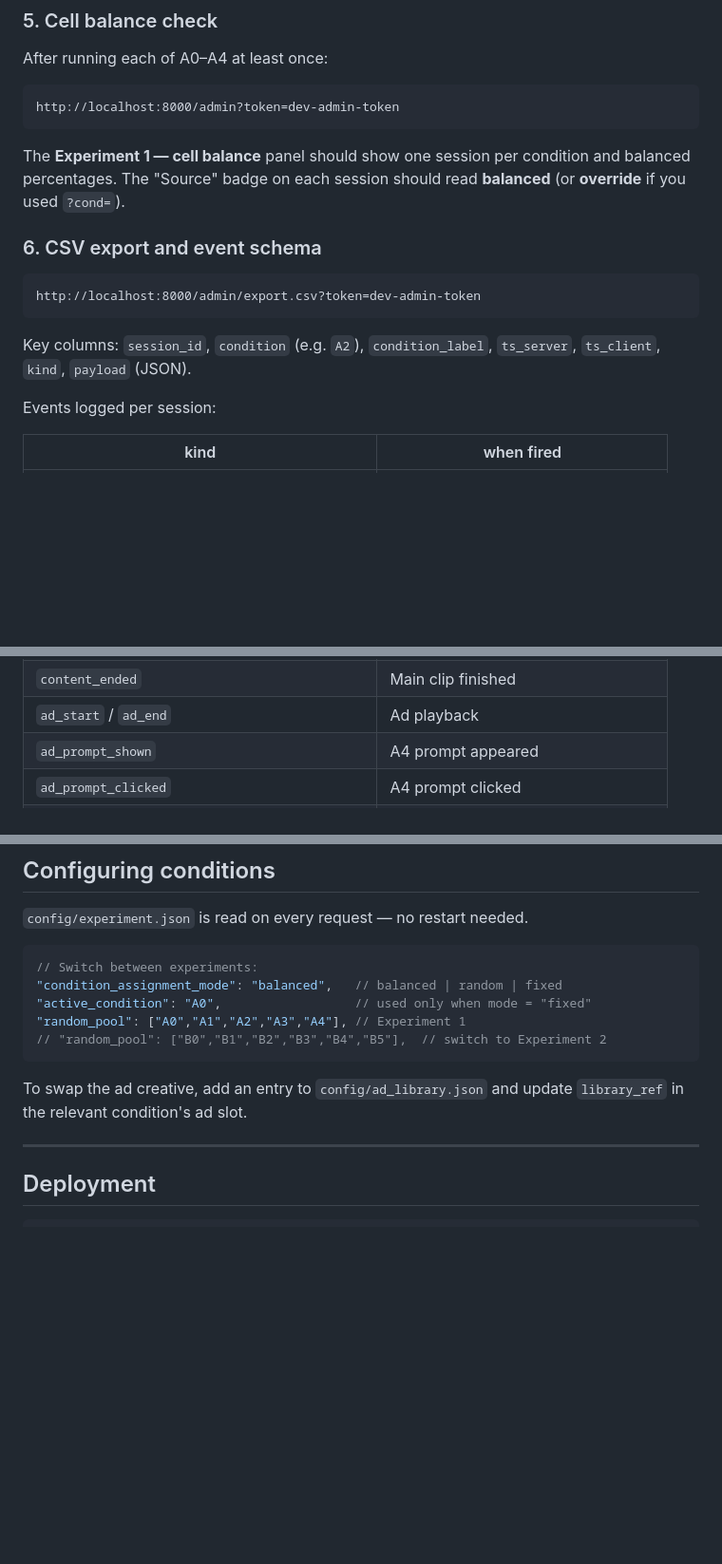
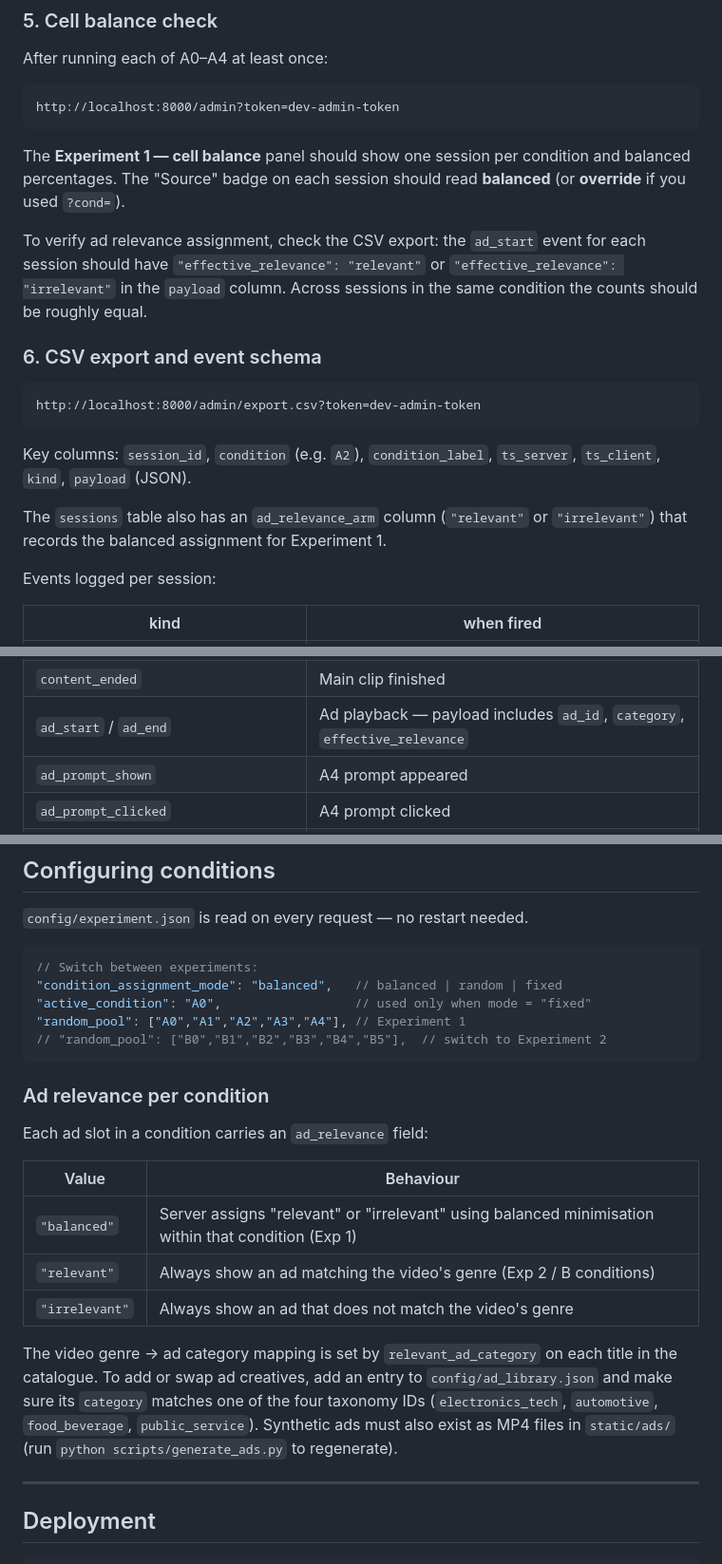
Before and after one commit to dzilbershtein/avod-lab, a Markdown page: README.md, 3 parts joined by grey strips. Shown at 95% size. Drawn GitHub-style; blank space fills up the shorter version.

````diff
--- a/README.md
+++ b/README.md
@@ -127,6 +145,8 @@ http://localhost:8000/admin?token=dev-admin-token
 
 The **Experiment 1 — cell balance** panel should show one session per condition and balanced percentages. The "Source" badge on each session should read **balanced** (or **override** if you used `?cond=`).
 
+To verify ad relevance assignment, check the CSV export: the `ad_start` event for each session should have `"effective_relevance": "relevant"` or `"effective_relevance": "irrelevant"` in the `payload` column. Across sessions in the same condition the counts should be roughly equal.
+
 ### 6. CSV export and event schema
 
 ```
@@ -134,6 +154,8 @@ http://localhost:8000/admin/export.csv?token=dev-admin-token
 ```
 
 Key columns: `session_id`, `condition` (e.g. `A2`), `condition_label`, `ts_server`, `ts_client`, `kind`, `payload` (JSON).
+
+The `sessions` table also has an `ad_relevance_arm` column (`"relevant"` or `"irrelevant"`) that records the balanced assignment for Experiment 1.
 
 Events logged per session:
 
@@ -147,7 +169,7 @@ Events logged per session:
 | `watch_start` / `watch_end` | Player opens / closes |
 | `content_play` / `content_pause` / `content_seek` | Playback events |
 | `content_ended` | Main clip finished |
-| `ad_start` / `ad_end` | Ad playback |
+| `ad_start` / `ad_end` | Ad playback — payload includes `ad_id`, `category`, `effective_relevance` |
 | `ad_prompt_shown` | A4 prompt appeared |
 | `ad_prompt_clicked` | A4 prompt clicked |
 | `ad_prompt_declined` | A4 prompt shown but never clicked |
@@ -278,7 +300,17 @@ Five ad format descriptions presented in randomised order. Participants rank fro
 // "random_pool": ["B0","B1","B2","B3","B4","B5"],  // switch to Experiment 2
 ```
 
-To swap the ad creative, add an entry to `config/ad_library.json` and update `library_ref` in the relevant condition's ad slot.
+### Ad relevance per condition
+
+Each ad slot in a condition carries an `ad_relevance` field:
+
+| Value | Behaviour |
+|---|---|
+| `"balanced"` | Server assigns "relevant" or "irrelevant" using balanced minimisation within that condition (Exp 1) |
+| `"relevant"` | Always show an ad matching the video's genre (Exp 2 / B conditions) |
+| `"irrelevant"` | Always show an ad that does not match the video's genre |
+
+The video genre → ad category mapping is set by `relevant_ad_category` on each title in the catalogue. To add or swap ad creatives, add an entry to `config/ad_library.json` and make sure its `category` matches one of the four taxonomy IDs (`electronics_tech`, `automotive`, `food_beverage`, `public_service`). Synthetic ads must also exist as MP4 files in `static/ads/` (run `python scripts/generate_ads.py` to regenerate).
 
 ---
 
````
Also changed, not shown: other parts of README.md (+24 -5 lines).
